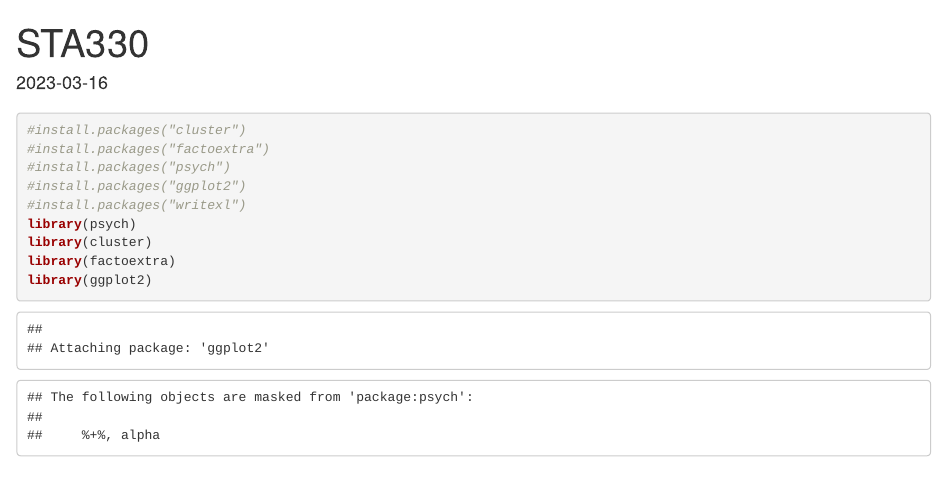
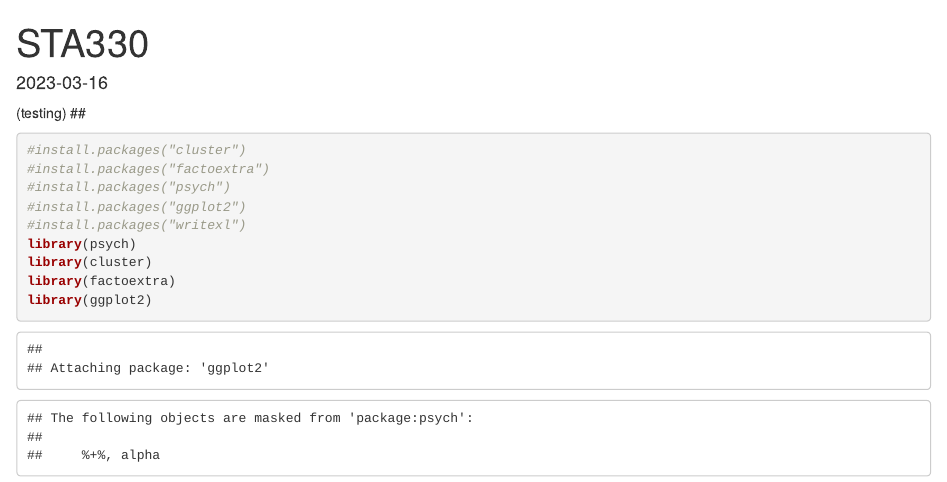
Before and after one commit to shreyasagrawal/Survey-Analysis-NLP, an R Markdown document (pam_clustering.Rmd): the page in a window 1100 px wide, from its top. Rendered offline with R 4.5, knitr and Pandoc, with nearby package versions; some code elsewhere in the file could not run offline.

Commit message:
Update pam_clustering.Rmd

````diff
--- a/pam_clustering.Rmd
+++ b/pam_clustering.Rmd
@@ -7,7 +7,7 @@ date: '2023-03-16'
 ```{r setup, include=FALSE}
 knitr::opts_chunk$set(echo = TRUE)
 ```
-
+(testing)
 ##
 
 ```{r}
````
